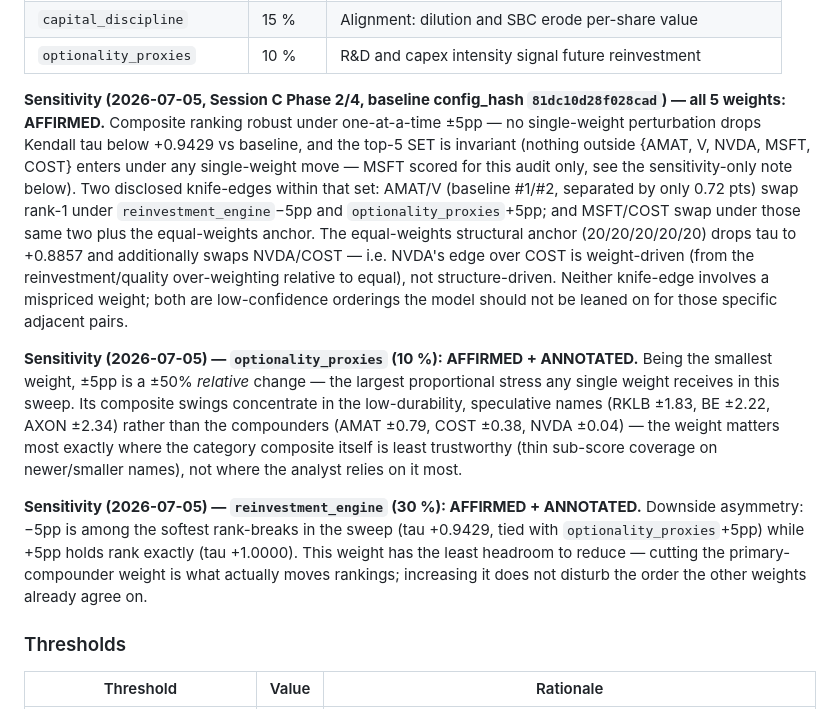
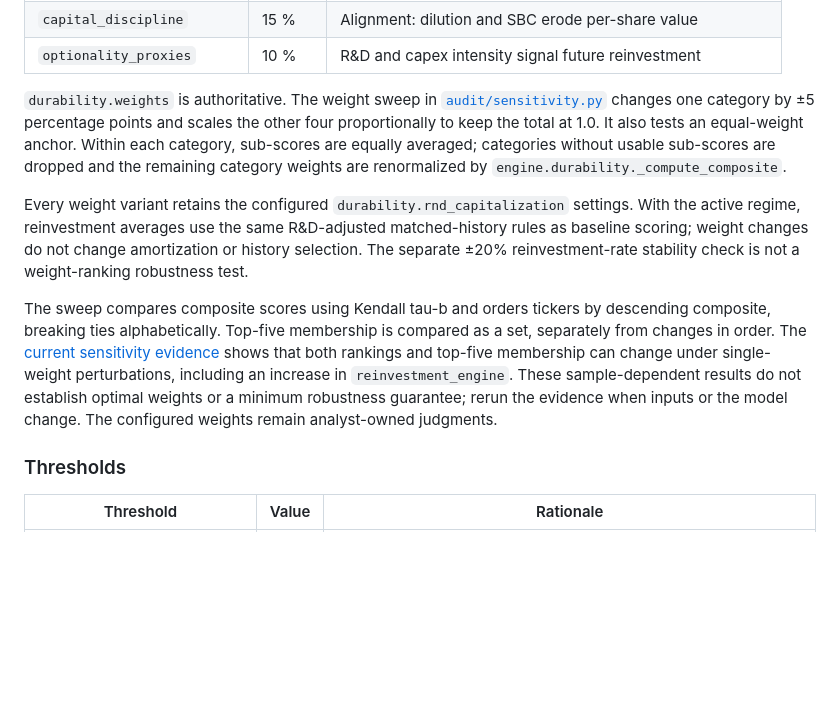
Before and after one commit to joe-elhajj/InvestmentEngine, a Markdown page: docs/assumptions.md, the part around the change. GitHub-like rendering; blank space fills up the shorter version.

Commit message:
docs: refresh weight sensitivity evidence (#72)

```diff
--- a/docs/assumptions.md
+++ b/docs/assumptions.md
@@ -64,38 +64,29 @@ about what drives durable compounding changes.
 | `capital_discipline` | 15 % | Alignment: dilution and SBC erode per-share value |
 | `optionality_proxies` | 10 % | R&D and capex intensity signal future reinvestment |
 
-**Sensitivity (2026-07-05, Session C Phase 2/4, baseline config_hash
-`81dc10d28f028cad`) — all 5 weights: AFFIRMED.** Composite ranking robust
-under one-at-a-time ±5pp — no single-weight perturbation drops Kendall tau
-below +0.9429 vs baseline, and the top-5 SET is invariant (nothing outside
-{AMAT, V, NVDA, MSFT, COST} enters under any single-weight move — MSFT
-scored for this audit only, see the sensitivity-only note below). Two
-disclosed knife-edges within that set: AMAT/V (baseline #1/#2, separated by
-only 0.72 pts) swap rank-1 under `reinvestment_engine`−5pp and
-`optionality_proxies`+5pp; and MSFT/COST swap under those same two plus the
-equal-weights anchor. The equal-weights structural anchor
-(20/20/20/20/20) drops tau to +0.8857 and additionally swaps NVDA/COST —
-i.e. NVDA's edge over COST is weight-driven (from the reinvestment/quality
-over-weighting relative to equal), not structure-driven. Neither knife-edge
-involves a mispriced weight; both are low-confidence orderings the model
-should not be leaned on for those specific adjacent pairs.
+`durability.weights` is authoritative. The weight sweep in
+[`audit/sensitivity.py`](../audit/sensitivity.py) changes one category by
+±5 percentage points and scales the other four proportionally to keep the
+total at 1.0. It also tests an equal-weight anchor. Within each category,
+sub-scores are equally averaged; categories without usable sub-scores are
+dropped and the remaining category weights are renormalized by
+`engine.durability._compute_composite`.
 
-**Sensitivity (2026-07-05) — `optionality_proxies` (10 %): AFFIRMED +
-ANNOTATED.** Being the smallest weight, ±5pp is a ±50% *relative* change —
-the largest proportional stress any single weight receives in this sweep.
-Its composite swings concentrate in the low-durability, speculative names
-(RKLB ±1.83, BE ±2.22, AXON ±2.34) rather than the compounders (AMAT ±0.79,
-COST ±0.38, NVDA ±0.04) — the weight matters most exactly where the
-category composite itself is least trustworthy (thin sub-score coverage on
-newer/smaller names), not where the analyst relies on it most.
+Every weight variant retains the configured `durability.rnd_capitalization`
+settings. With the active regime, reinvestment averages use the same
+R&D-adjusted matched-history rules as baseline scoring; weight changes do
+not change amortization or history selection. The separate ±20%
+reinvestment-rate stability check is not a weight-ranking robustness test.
 
-**Sensitivity (2026-07-05) — `reinvestment_engine` (30 %): AFFIRMED +
-ANNOTATED.** Downside asymmetry: −5pp is among the softest rank-breaks in
-the sweep (tau +0.9429, tied with `optionality_proxies`+5pp) while +5pp
-holds rank exactly (tau +1.0000). This weight has the least headroom to
-reduce — cutting the primary-compounder weight is what actually moves
-rankings; increasing it does not disturb the order the other weights
-already agree on.
+The sweep compares composite scores using Kendall tau-b and orders tickers
+by descending composite, breaking ties alphabetically. Top-five membership
+is compared as a set, separately from changes in order. The
+[current sensitivity evidence](../audit/weight_sensitivity_current.md)
+shows that both rankings and top-five membership can change under
+single-weight perturbations, including an increase in `reinvestment_engine`.
+These sample-dependent results do not establish optimal weights or a
+minimum robustness guarantee; rerun the evidence when inputs or the model
+change. The configured weights remain analyst-owned judgments.
 
 ### Thresholds
 
```
Also changed, not shown: audit/weight_sensitivity_current.md (added, +59 -0 lines).
